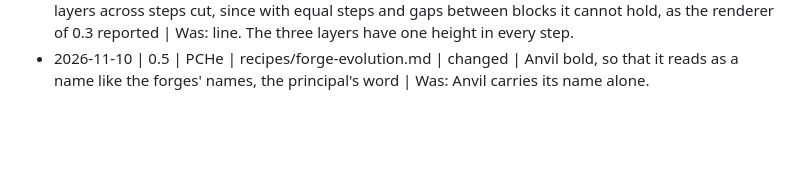
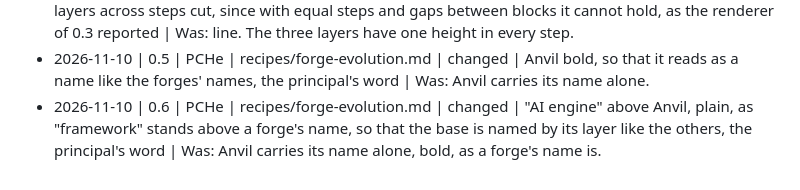
Before and after one commit to pche-broken-artist/forge, a Markdown page: recipes/forge-evolution.history.md, the part around the change. GitHub-like rendering; blank space fills up the shorter version.

Commit message:
forge: "AI engine" above Anvil in the picture of the forge's parts, as "framework" stands above a forge's name (recipe forge-evolution 0.6, re-rendered)

```diff
--- a/recipes/forge-evolution.history.md
+++ b/recipes/forge-evolution.history.md
@@ -44,3 +44,4 @@ word `<file> | changed | state: by hand`.
 - 2026-11-10 | 0.3 | PCHe | recipes/forge-evolution.md | changed | the figure of 0.2 was a check drawn in the conversation, not the output the principal wanted; the recipe renders a `png` drawn by the renderer (SOL.0940, POS.0590), the picture as tuned with the principal: the step headed on two lines so the number never reads as a version, the forges by their whole names, one fill per layer, the legend without box and line, the working names said | Was: The picture is pinned: the figure of the Template copied as it stands, character for character, in a plain code block, so that it draws the same on GitHub, in a terminal and through pandoc. A box is a block, a repository of its own; a line inside a box divides the layers of one block. Steps 1 to 3 stack the layers, definition above framework above Anvil, the steps left to right; step 4 turns: Anvil one box the whole height at the left, the frameworks in a column beside it, the definitions in a column at the right, one forge per row.<br>the Template's figure in characters, never saved to git<br>\| box \| a block: its own repository \|<br>\| line inside a box \| the boundary of two layers inside one block, not yet separated \|
 - 2026-11-10 | 0.4 | PCHe | recipes/forge-evolution.md | changed | the width of the picture stated, 3840 px with the height from the content, the principal's word (SOL.0940); the equal height of the layers across steps cut, since with equal steps and gaps between blocks it cannot hold, as the renderer of 0.3 reported | Was: line. The three layers have one height in every step.
 - 2026-11-10 | 0.5 | PCHe | recipes/forge-evolution.md | changed | Anvil bold, so that it reads as a name like the forges' names, the principal's word | Was: Anvil carries its name alone.
+- 2026-11-10 | 0.6 | PCHe | recipes/forge-evolution.md | changed | "AI engine" above Anvil, plain, as "framework" stands above a forge's name, so that the base is named by its layer like the others, the principal's word | Was: Anvil carries its name alone, bold, as a forge's name is.
```
Also changed, not shown: recipes/forge-evolution.md (+4 -3 lines), renders/forge-evolution.md (+8 -8 lines), renders/forge-evolution.png.
